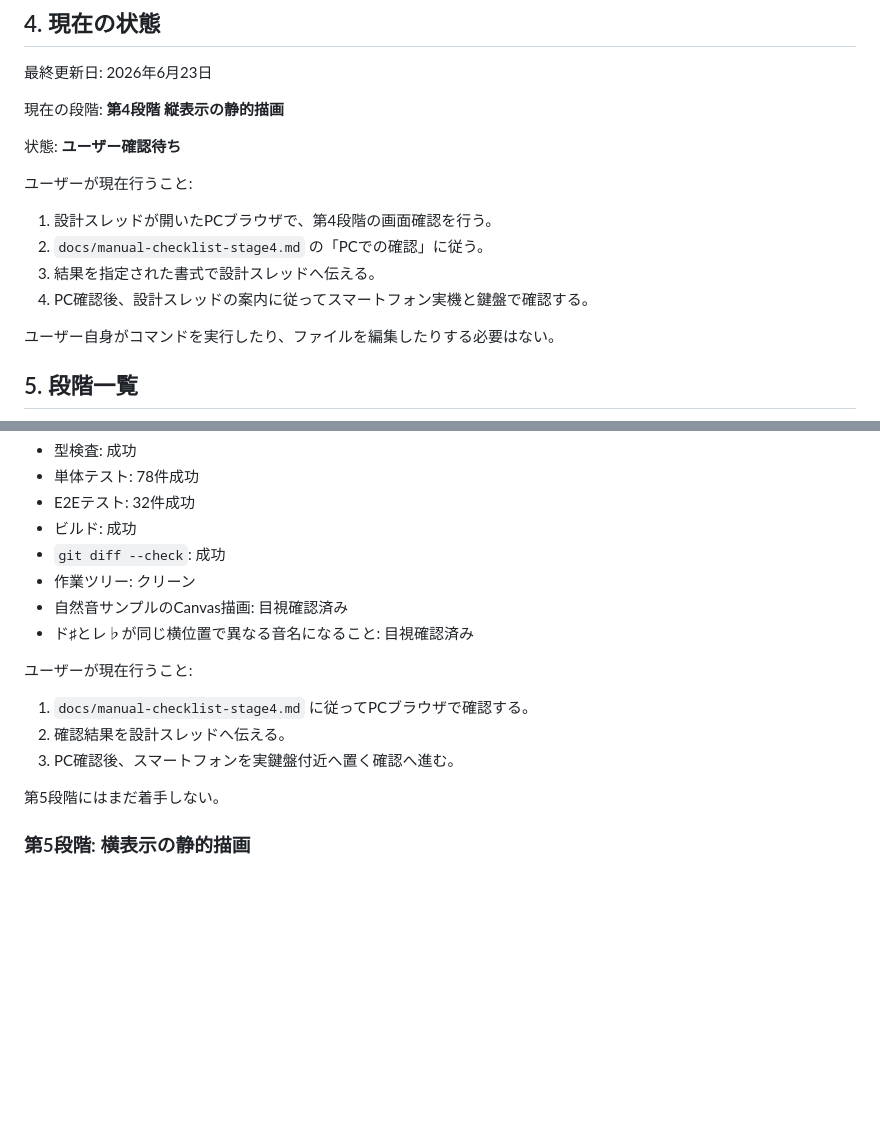
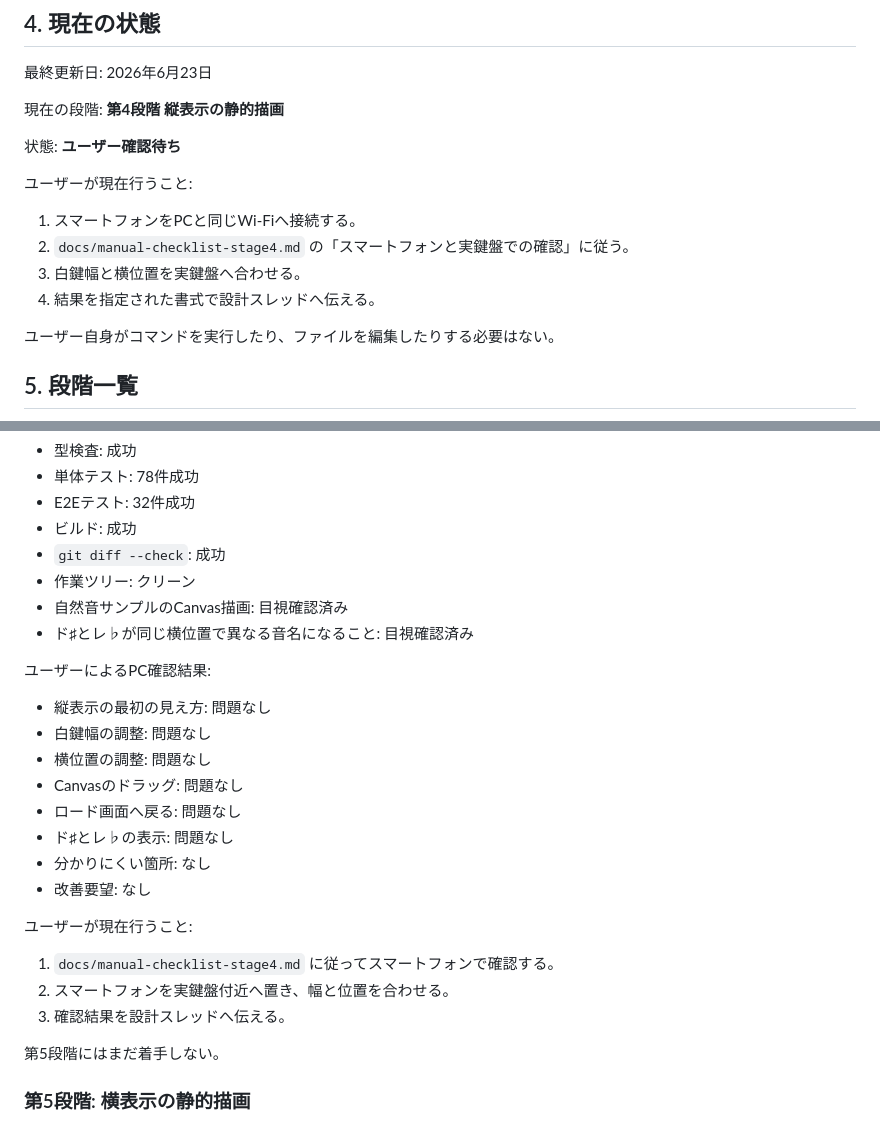
Before and after one commit to kogu0507/piano-roll-score, a Markdown page: docs/project-roadmap.md, 2 parts joined by grey strips. GitHub-like rendering; blank space fills up the shorter version.

```diff
--- a/docs/project-roadmap.md
+++ b/docs/project-roadmap.md
@@ -48,10 +48,10 @@
 
 ユーザーが現在行うこと:
 
-1. 設計スレッドが開いたPCブラウザで、第4段階の画面確認を行う。
-2. `docs/manual-checklist-stage4.md` の「PCでの確認」に従う。
-3. 結果を指定された書式で設計スレッドへ伝える。
-4. PC確認後、設計スレッドの案内に従ってスマートフォン実機と鍵盤で確認する。
+1. スマートフォンをPCと同じWi-Fiへ接続する。
+2. `docs/manual-checklist-stage4.md` の「スマートフォンと実鍵盤での確認」に従う。
+3. 白鍵幅と横位置を実鍵盤へ合わせる。
+4. 結果を指定された書式で設計スレッドへ伝える。
 
 ユーザー自身がコマンドを実行したり、ファイルを編集したりする必要はない。
 
@@ -202,11 +202,22 @@ f62cc6b2a02959837d2e7aed168b8335d4394a49
 - 自然音サンプルのCanvas描画: 目視確認済み
 - ド♯とレ♭が同じ横位置で異なる音名になること: 目視確認済み
 
+ユーザーによるPC確認結果:
+
+- 縦表示の最初の見え方: 問題なし
+- 白鍵幅の調整: 問題なし
+- 横位置の調整: 問題なし
+- Canvasのドラッグ: 問題なし
+- ロード画面へ戻る: 問題なし
+- ド♯とレ♭の表示: 問題なし
+- 分かりにくい箇所: なし
+- 改善要望: なし
+
 ユーザーが現在行うこと:
 
-1. `docs/manual-checklist-stage4.md` に従ってPCブラウザで確認する。
-2. 確認結果を設計スレッドへ伝える。
-3. PC確認後、スマートフォンを実鍵盤付近へ置く確認へ進む。
+1. `docs/manual-checklist-stage4.md` に従ってスマートフォンで確認する。
+2. スマートフォンを実鍵盤付近へ置き、幅と位置を合わせる。
+3. 確認結果を設計スレッドへ伝える。
 
 第5段階にはまだ着手しない。
 
```
Also changed, not shown: docs/implementation-plan.md (+5 -3 lines), docs/manual-checklist-stage4.md (+60 -4 lines).
